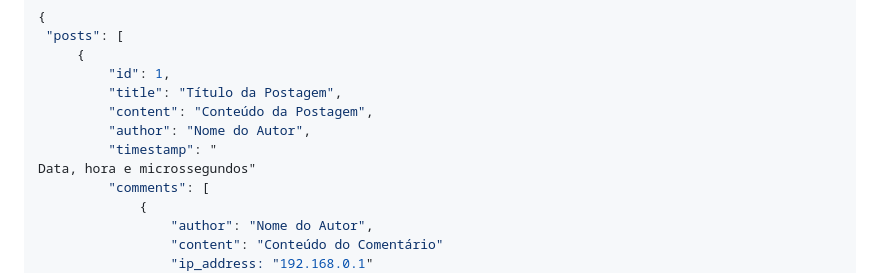
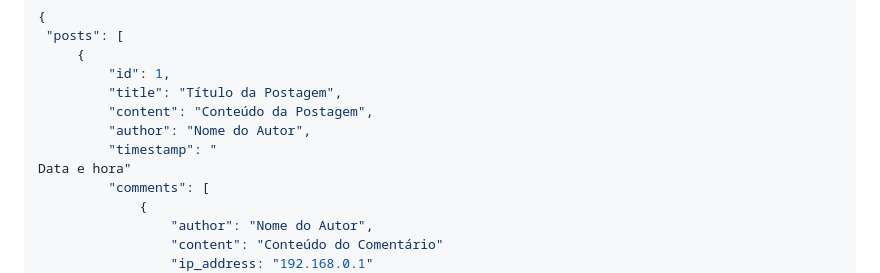
Before and after one commit to kensdy/Community-V3, a Markdown page: README.md, the part around the change. Drawn GitHub-style.

```diff
--- a/README.md
+++ b/README.md
@@ -67,7 +67,7 @@ No arquivo `data.json`, a base de dados de posts é armazenada, oferecendo funci
             "content": "Conteúdo da Postagem",
             "author": "Nome do Autor",
             "timestamp": "
-Data, hora e microssegundos"
+Data e hora"
             "comments": [
                 {
                     "author": "Nome do Autor",
```
